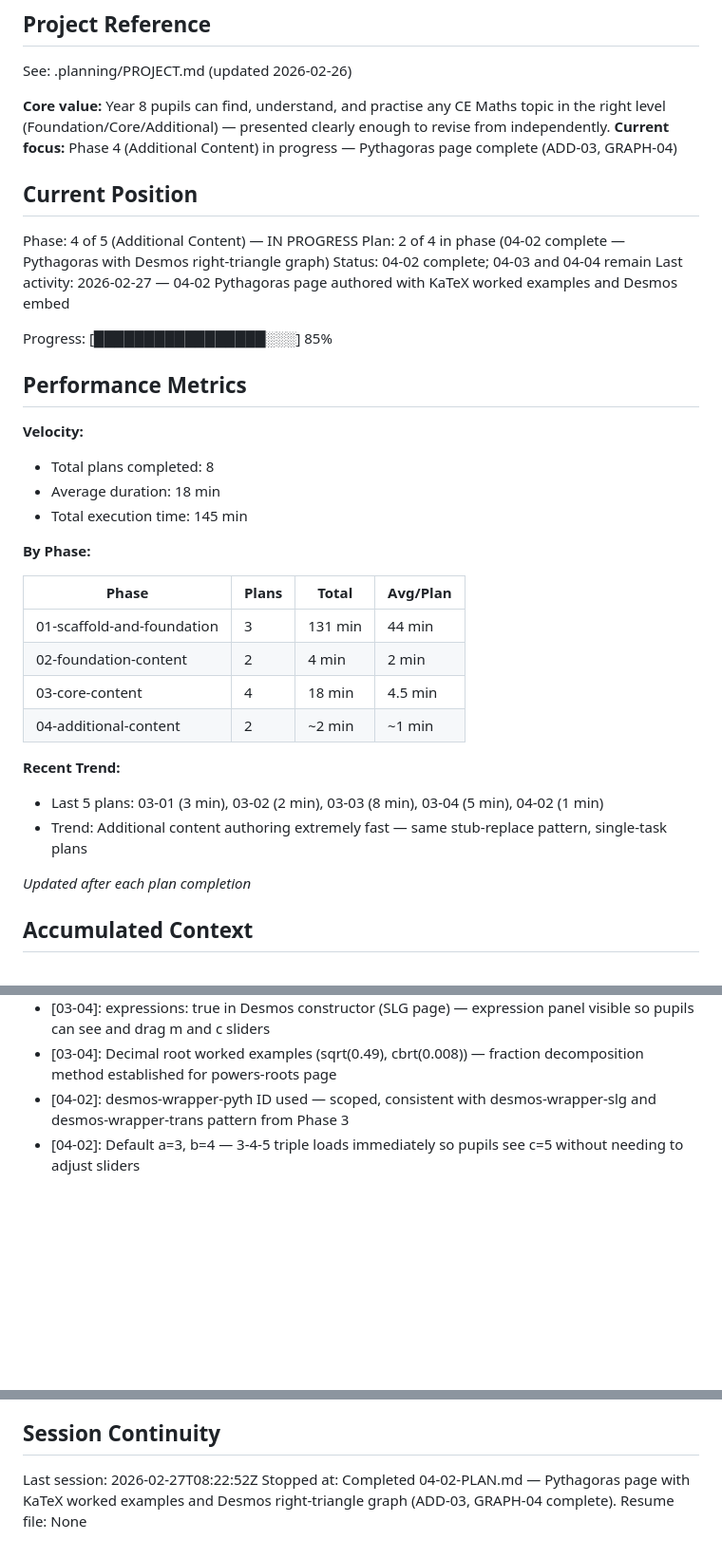
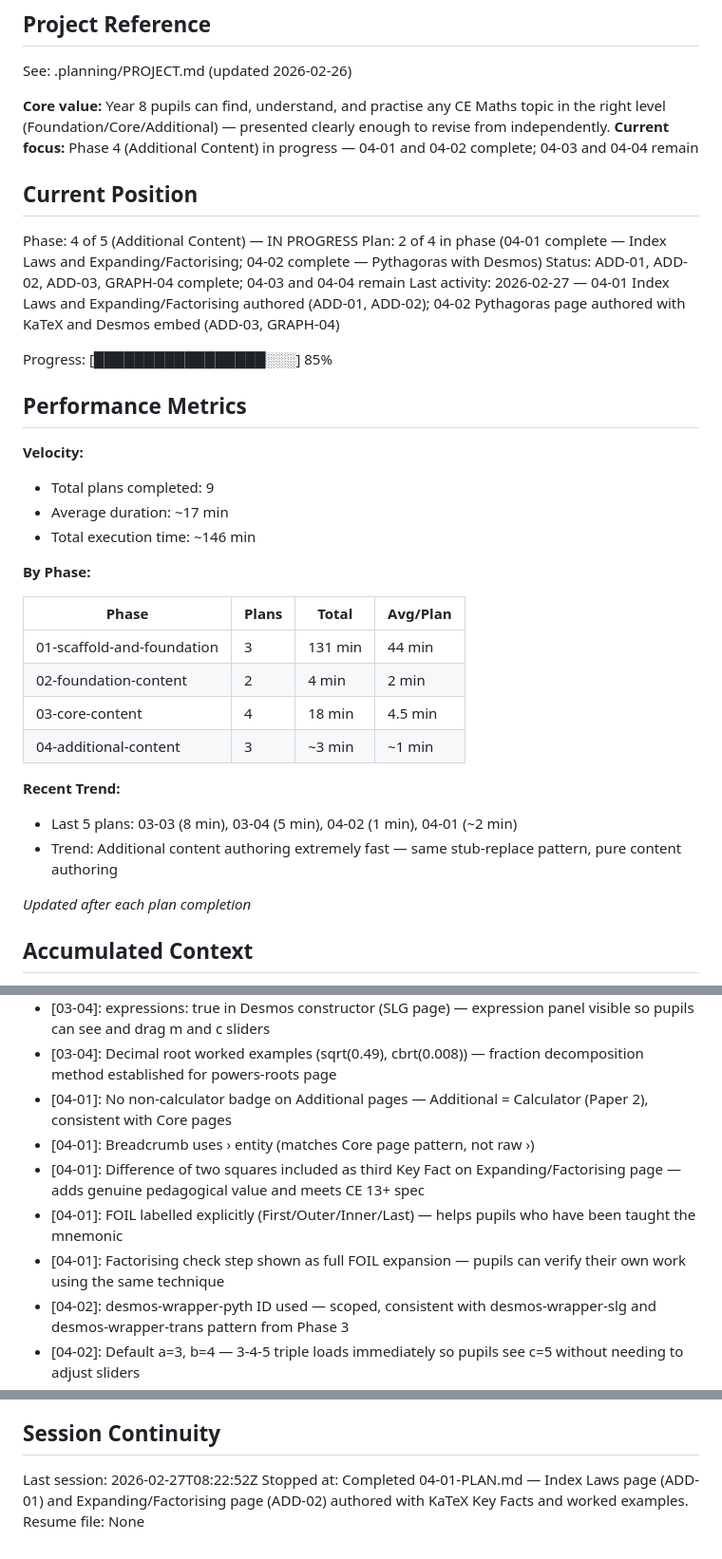
Before and after one commit to joshlamb9-tech/MathsRevisionSite, a Markdown page: .planning/STATE.md, 3 parts joined by grey strips. Shown at 95% size. Drawn GitHub-style; blank space fills up the shorter version.

Commit message:
docs(04-01): complete Index Laws and Expanding/Factorising plan
- 04-01-SUMMARY.md created with full execution record
- STATE.md updated: 04-01 position, decisions, and metrics recorded
- ROADMAP.md phase 4 progress updated (2 summaries present)
- REQUIREMENTS.md: ADD-01 and ADD-02 marked complete

```diff
--- a/.planning/STATE.md
+++ b/.planning/STATE.md
@@ -5,23 +5,23 @@
 See: .planning/PROJECT.md (updated 2026-02-26)
 
 **Core value:** Year 8 pupils can find, understand, and practise any CE Maths topic in the right level (Foundation/Core/Additional) — presented clearly enough to revise from independently.
-**Current focus:** Phase 4 (Additional Content) in progress — Pythagoras page complete (ADD-03, GRAPH-04)
+**Current focus:** Phase 4 (Additional Content) in progress — 04-01 and 04-02 complete; 04-03 and 04-04 remain
 
 ## Current Position
 
 Phase: 4 of 5 (Additional Content) — IN PROGRESS
-Plan: 2 of 4 in phase (04-02 complete — Pythagoras with Desmos right-triangle graph)
-Status: 04-02 complete; 04-03 and 04-04 remain
-Last activity: 2026-02-27 — 04-02 Pythagoras page authored with KaTeX worked examples and Desmos embed
+Plan: 2 of 4 in phase (04-01 complete — Index Laws and Expanding/Factorising; 04-02 complete — Pythagoras with Desmos)
+Status: ADD-01, ADD-02, ADD-03, GRAPH-04 complete; 04-03 and 04-04 remain
+Last activity: 2026-02-27 — 04-01 Index Laws and Expanding/Factorising authored (ADD-01, ADD-02); 04-02 Pythagoras page authored with KaTeX and Desmos embed (ADD-03, GRAPH-04)
 
 Progress: [█████████████████░░░] 85%
 
 ## Performance Metrics
 
 **Velocity:**
-- Total plans completed: 8
-- Average duration: 18 min
-- Total execution time: 145 min
+- Total plans completed: 9
+- Average duration: ~17 min
+- Total execution time: ~146 min
 
 **By Phase:**
 
@@ -30,11 +30,11 @@ Progress: [█████████████████░░░] 85%
 | 01-scaffold-and-foundation | 3 | 131 min | 44 min |
 | 02-foundation-content | 2 | 4 min | 2 min |
 | 03-core-content | 4 | 18 min | 4.5 min |
-| 04-additional-content | 2 | ~2 min | ~1 min |
+| 04-additional-content | 3 | ~3 min | ~1 min |
 
 **Recent Trend:**
-- Last 5 plans: 03-01 (3 min), 03-02 (2 min), 03-03 (8 min), 03-04 (5 min), 04-02 (1 min)
-- Trend: Additional content authoring extremely fast — same stub-replace pattern, single-task plans
+- Last 5 plans: 03-03 (8 min), 03-04 (5 min), 04-02 (1 min), 04-01 (~2 min)
+- Trend: Additional content authoring extremely fast — same stub-replace pattern, pure content authoring
 
 *Updated after each plan completion*
 
@@ -75,6 +75,11 @@ Recent decisions affecting current work:
 - [03-04]: desmos-wrapper-slg id used on straight-line-graphs page — avoids ID conflicts with other Desmos pages
 - [03-04]: expressions: true in Desmos constructor (SLG page) — expression panel visible so pupils can see and drag m and c sliders
 - [03-04]: Decimal root worked examples (sqrt(0.49), cbrt(0.008)) — fraction decomposition method established for powers-roots page
+- [04-01]: No non-calculator badge on Additional pages — Additional = Calculator (Paper 2), consistent with Core pages
+- [04-01]: Breadcrumb uses &rsaquo; entity (matches Core page pattern, not raw ›)
+- [04-01]: Difference of two squares included as third Key Fact on Expanding/Factorising page — adds genuine pedagogical value and meets CE 13+ spec
+- [04-01]: FOIL labelled explicitly (First/Outer/Inner/Last) — helps pupils who have been taught the mnemonic
+- [04-01]: Factorising check step shown as full FOIL expansion — pupils can verify their own work using the same technique
 - [04-02]: desmos-wrapper-pyth ID used — scoped, consistent with desmos-wrapper-slg and desmos-wrapper-trans pattern from Phase 3
 - [04-02]: Default a=3, b=4 — 3-4-5 triple loads immediately so pupils see c=5 without needing to adjust sliders
 - [04-02]: Purple (#7c3aed) for Desmos hypotenuse and triangle — matches Additional level brand colour
@@ -95,5 +100,5 @@ None yet.
 ## Session Continuity
 
 Last session: 2026-02-27T08:22:52Z
-Stopped at: Completed 04-02-PLAN.md — Pythagoras page with KaTeX worked examples and Desmos right-triangle graph (ADD-03, GRAPH-04 complete).
+Stopped at: Completed 04-01-PLAN.md — Index Laws page (ADD-01) and Expanding/Factorising page (ADD-02) authored with KaTeX Key Facts and worked examples.
 Resume file: None
```
Also changed, not shown: .planning/REQUIREMENTS.md (+4 -4 lines), 1 other file.
